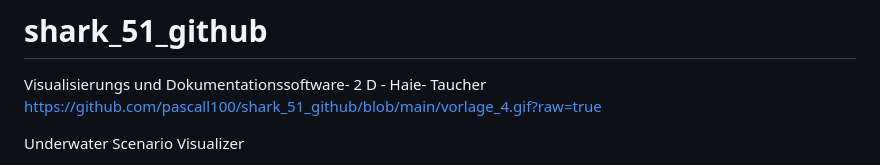
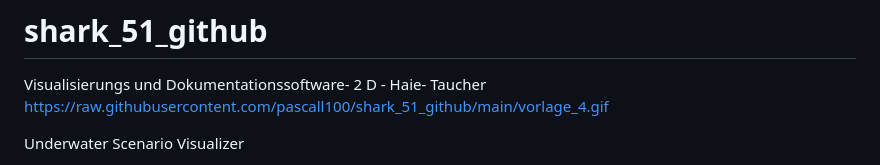
Before and after one commit to pascall100/shark_51_github, a Markdown page: README.md, the part around the change. GitHub-like rendering.

Commit message:
jetzt das bild
jetzt

```diff
--- a/README.md
+++ b/README.md
@@ -1,6 +1,6 @@
 # shark_51_github
 Visualisierungs und Dokumentationssoftware- 2 D - Haie- Taucher
-https://github.com/pascall100/shark_51_github/blob/main/vorlage_4.gif?raw=true
+https://raw.githubusercontent.com/pascall100/shark_51_github/main/vorlage_4.gif
 
 
 
```
